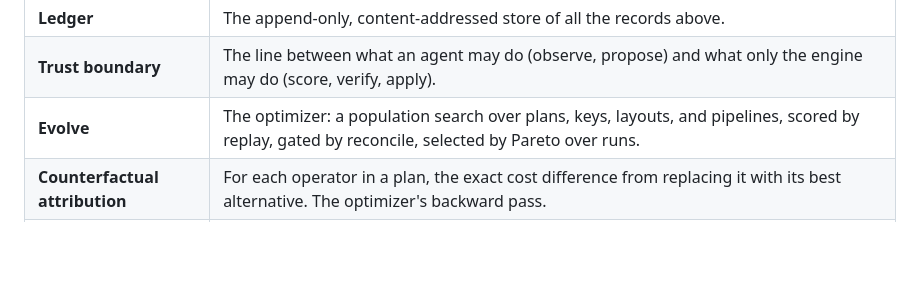
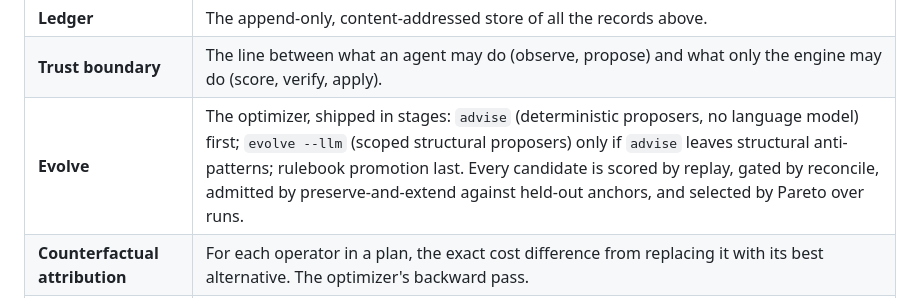
Before and after one commit to vncp/bellwether, a Markdown page: docs/glossary.md, the part around the change. GitHub-like rendering; blank space fills up the shorter version.

```diff
--- a/docs/glossary.md
+++ b/docs/glossary.md
@@ -26,7 +26,7 @@ Every term the README and docs use, in one place, in plain language. If a term i
 | **Receipt** | The record that an apply happened, linking the evidence, proposal, replay, and passing certificate. The only record a reviewer or a gate needs to read. |
 | **Ledger** | The append-only, content-addressed store of all the records above. |
 | **Trust boundary** | The line between what an agent may do (observe, propose) and what only the engine may do (score, verify, apply). |
-| **Evolve** | The optimizer: a population search over plans, keys, layouts, and pipelines, scored by replay, gated by reconcile, selected by Pareto over runs. |
+| **Evolve** | The optimizer, shipped in stages: `advise` (deterministic proposers, no language model) first; `evolve --llm` (scoped structural proposers) only if `advise` leaves structural anti-patterns; rulebook promotion last. Every candidate is scored by replay, gated by reconcile, admitted by preserve-and-extend against held-out anchors, and selected by Pareto over runs. |
 | **Counterfactual attribution** | For each operator in a plan, the exact cost difference from replacing it with its best alternative. The optimizer's backward pass. |
 | **Pareto frontier** | The set of candidates none of which is beaten on every run and objective at once. Keeps the candidate that protects the worst run. |
 | **Rulebook** | Rules distilled from winning mutations, each promoted only when held-out replay reproduces its gain. The learned, transferable artifact. |
```
Also changed, not shown: README.md (+15 -11 lines), docs/evolve.md (+1 -1 lines).
